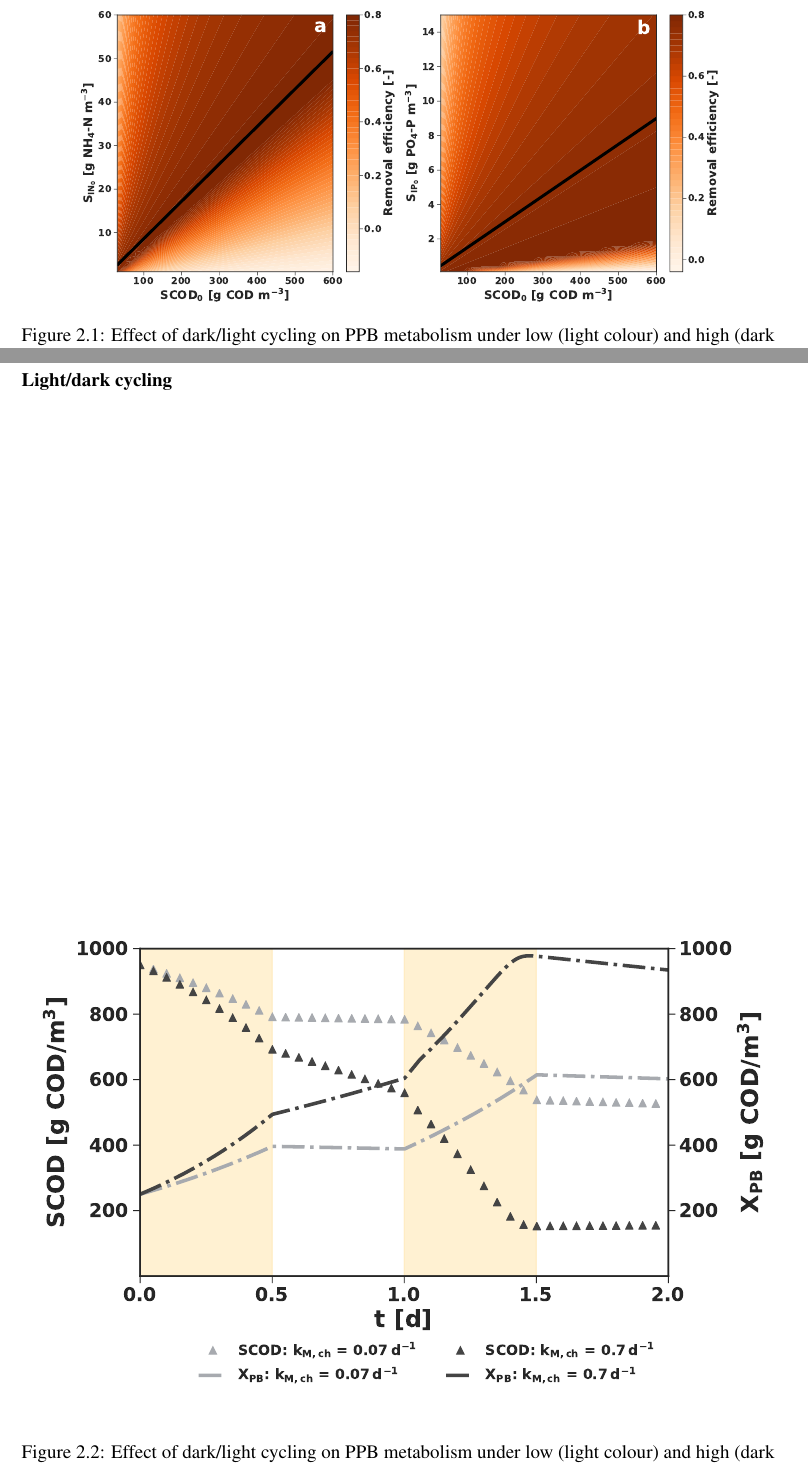
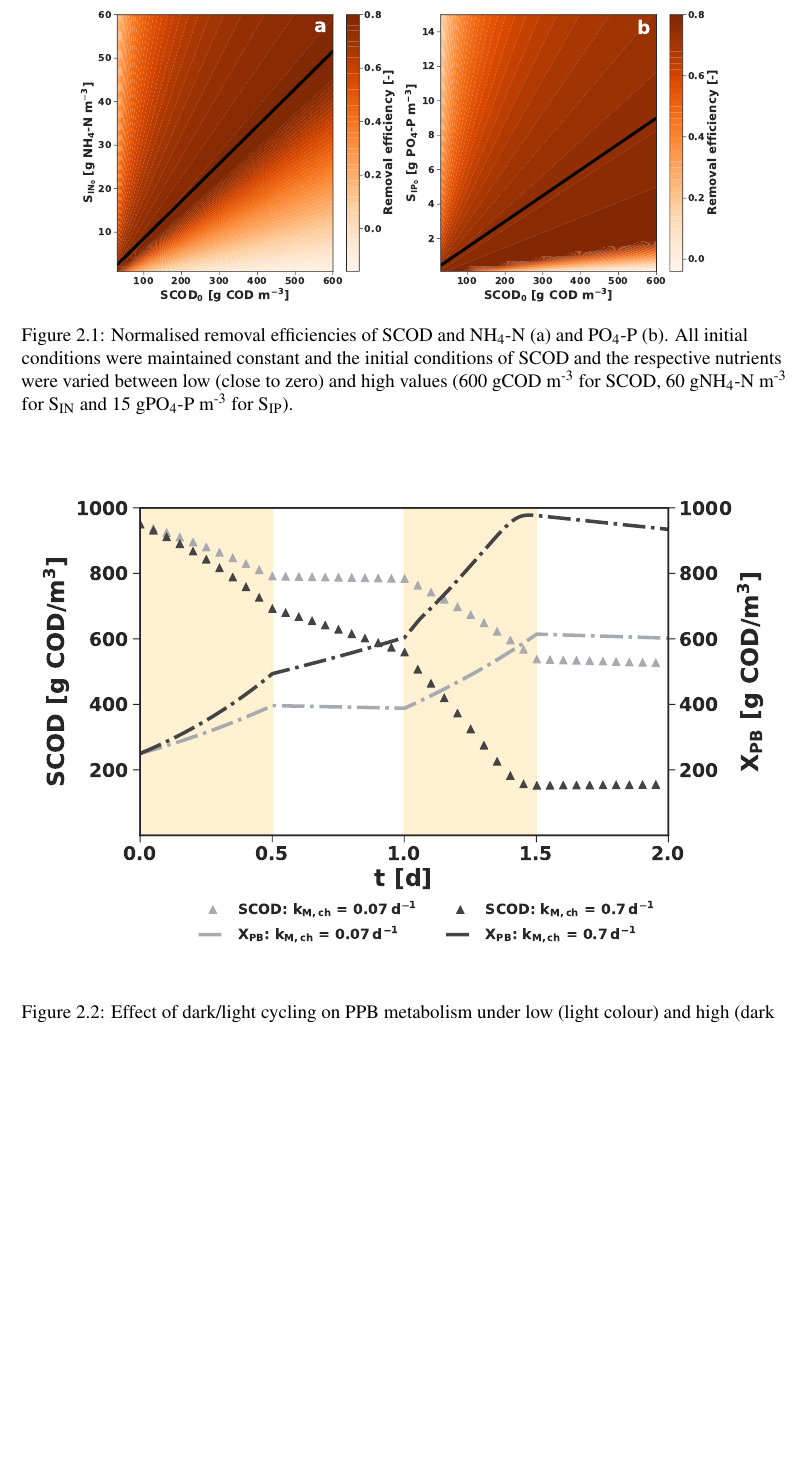
Before and after one commit to EdMBarry/EdBarry_PhDThesis, a LaTeX thesis (masterfile.tex, which reads Chap2/chapter2.tex): two parts of pages 40 and 41 of 77 before the commit and part of page 40 of 75 after it, the two joined at a grey line, cut so that both start at the same text, the shorter picture padded with empty space. Compiled offline with pdfLaTeX; a missing bibliography style is replaced by a similar one.

Commit message:
Updates from Overleaf

```diff
--- a/Chap2/chapter2.tex
+++ b/Chap2/chapter2.tex
@@ -199,10 +199,10 @@ Inoculum for all experiments cam from a lab-scale photo-anaerobic membrane biore
 \subsection{Batch simulations}
 
 \subsubsection{Limiting N, P and SCOD}
-\begin{figure}[H]
+\begin{figure}[tp]
     \centering
     \includegraphics[width=1\linewidth]{./Chap2/simulations/ch2_sin_cod.pdf}
-    \caption{Effect of dark/light cycling on PPB metabolism under low (light colour) and high (dark colour) chemoheterotrophic activity. There is an order of magnitude difference between the activities. A full light/dark cycle is a 24 hour period to mimic perceived solar irradiance in an outdoor photobioreactor.}
+    \caption{Normalised removal efficiencies of SCOD and $\mathrm{NH_4\mbox{-}N}$ (a) and $\mathrm{PO_4\mbox{-}P}$ (b). All initial conditions were maintained constant and the initial conditions of SCOD and the respective nutrients were varied between low (close to zero) and high values (600 gCOD m\textsuperscript{-3} for SCOD, 60 gNH\textsubscript{4}-N m\textsuperscript{-3} for S\textsubscript{IN} and 15 gPO\textsubscript{4}-P m\textsuperscript{-3} for S\textsubscript{IP}).}
     \label{fig:ch2_kmch}
 \end{figure}
 
@@ -210,7 +210,7 @@ Inoculum for all experiments cam from a lab-scale photo-anaerobic membrane biore
 
 \subsubsection{Light/dark cycling}
 
-\begin{figure}[H]
+\begin{figure}[tp]
     \centering
     \includegraphics[width=1\linewidth]{./Chap2/simulations/ch2_kmch.pdf}
     \caption{Effect of dark/light cycling on PPB metabolism under low (light colour) and high (dark colour) chemoheterotrophic activity. There is an order of magnitude difference between the activities. A full light/dark cycle is a 24 hour period to mimic perceived solar irradiance in an outdoor photobioreactor.}
--- a/masterfile.tex
+++ b/masterfile.tex
@@ -15,6 +15,7 @@
 \captionsetup{justification=raggedright,singlelinecheck=false}
 \usepackage{booktabs}
 \renewcommand{\arraystretch}{1.25}
+\usepackage{siunitx}
 
 %You must have the memoir class installed.
 %
```
Also changed, not shown: Chap2/chapter2.tex (4 more changed lines).
